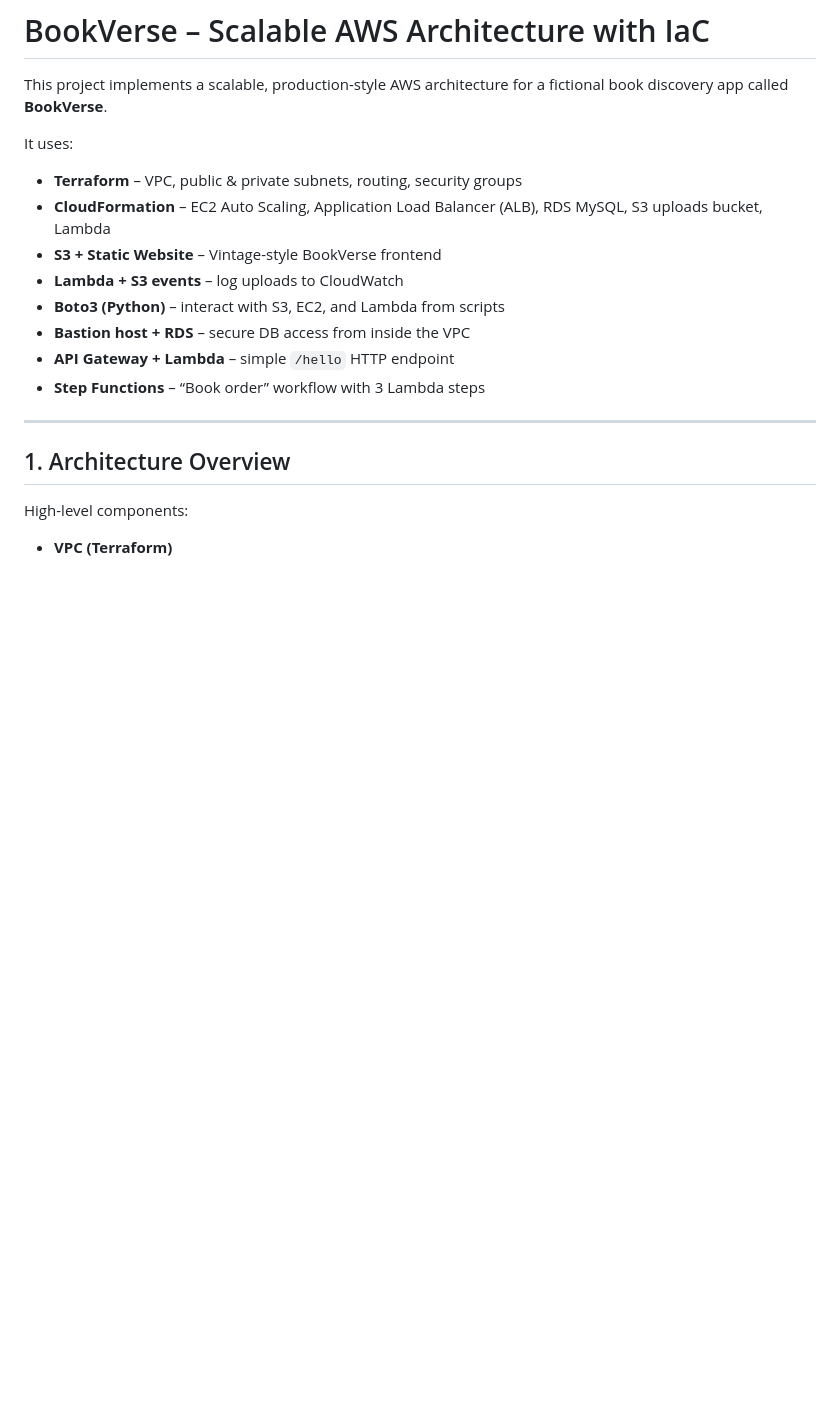
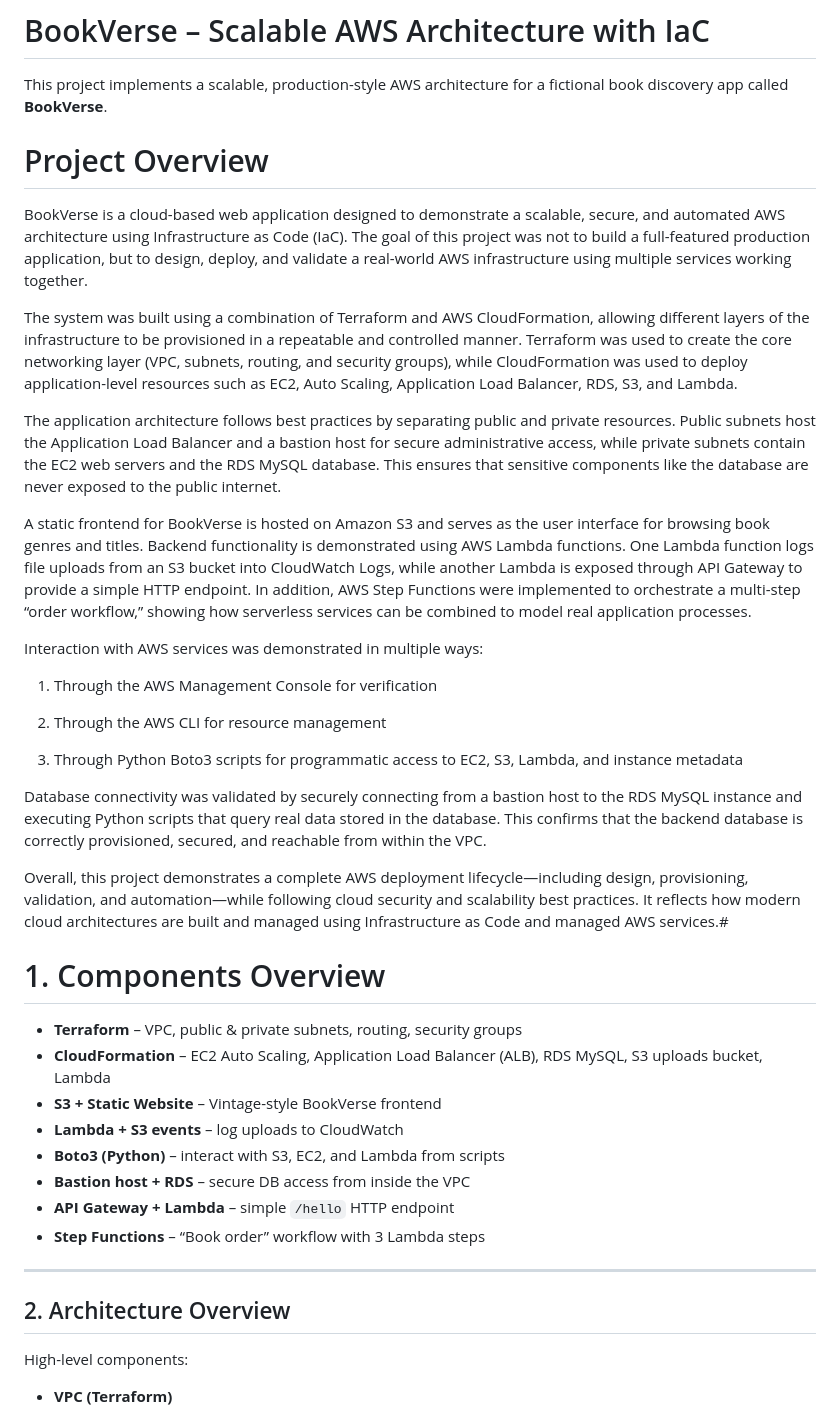
Before and after one commit to PrathyushaHarishKumar-JB24771/Bookverse-AWS-Project, a Markdown page: README.md, the part around the change printed below. Drawn GitHub-style; blank space fills up the shorter version.

```diff
--- a/README.md
+++ b/README.md
@@ -4,7 +4,30 @@
 
 This project implements a scalable, production-style AWS architecture for a fictional book discovery app called **BookVerse**.
 
-It uses:
+# Project Overview
+
+BookVerse is a cloud-based web application designed to demonstrate a scalable, secure, and automated AWS architecture using Infrastructure as Code (IaC).
+The goal of this project was not to build a full-featured production application, but to design, deploy, and validate a real-world AWS infrastructure using multiple services working together.
+
+The system was built using a combination of Terraform and AWS CloudFormation, allowing different layers of the infrastructure to be provisioned in a repeatable and controlled manner. Terraform was used to create the core networking layer (VPC, subnets, routing, and security groups), while CloudFormation was used to deploy application-level resources such as EC2, Auto Scaling, Application Load Balancer, RDS, S3, and Lambda.
+
+The application architecture follows best practices by separating public and private resources. Public subnets host the Application Load Balancer and a bastion host for secure administrative access, while private subnets contain the EC2 web servers and the RDS MySQL database. This ensures that sensitive components like the database are never exposed to the public internet.
+
+A static frontend for BookVerse is hosted on Amazon S3 and serves as the user interface for browsing book genres and titles. Backend functionality is demonstrated using AWS Lambda functions. One Lambda function logs file uploads from an S3 bucket into CloudWatch Logs, while another Lambda is exposed through API Gateway to provide a simple HTTP endpoint. In addition, AWS Step Functions were implemented to orchestrate a multi-step “order workflow,” showing how serverless services can be combined to model real application processes.
+
+Interaction with AWS services was demonstrated in multiple ways:
+
+1. Through the AWS Management Console for verification
+
+2. Through the AWS CLI for resource management
+
+3. Through Python Boto3 scripts for programmatic access to EC2, S3, Lambda, and instance metadata
+
+Database connectivity was validated by securely connecting from a bastion host to the RDS MySQL instance and executing Python scripts that query real data stored in the database. This confirms that the backend database is correctly provisioned, secured, and reachable from within the VPC.
+
+Overall, this project demonstrates a complete AWS deployment lifecycle—including design, provisioning, validation, and automation—while following cloud security and scalability best practices. It reflects how modern cloud architectures are built and managed using Infrastructure as Code and managed AWS services.#
+
+# 1. Components Overview
 
 - **Terraform** – VPC, public & private subnets, routing, security groups
 - **CloudFormation** – EC2 Auto Scaling, Application Load Balancer (ALB), RDS MySQL, S3 uploads bucket, Lambda
@@ -17,7 +40,7 @@ It uses:
 
 ---
 
-## 1. Architecture Overview
+## 2. Architecture Overview
 
 High-level components:
 
```
Also changed, not shown: other parts of README.md (+0 -61 lines).
